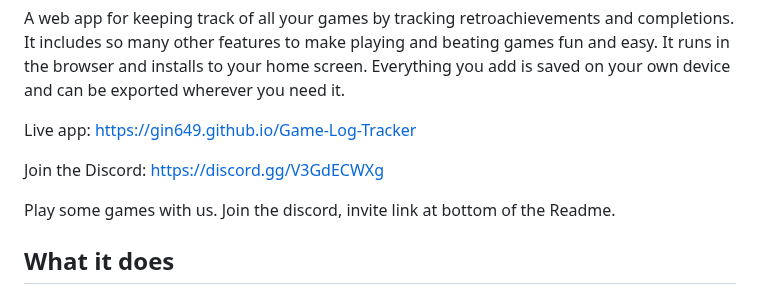
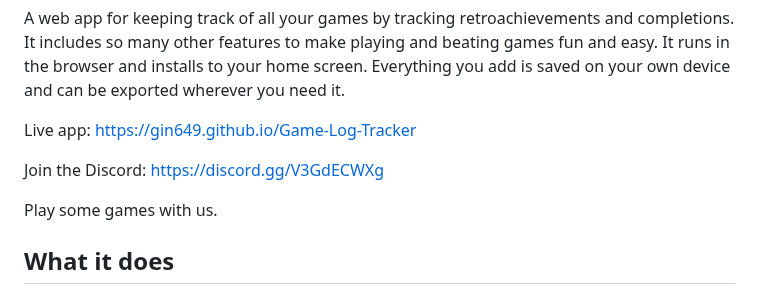
Before and after one commit to Gin649/Game-Log-Tracker, a Markdown page: README.md, the part around the change. GitHub-like rendering.

```diff
--- a/README.md
+++ b/README.md
@@ -6,7 +6,7 @@ Live app: https://gin649.github.io/Game-Log-Tracker
 
 Join the Discord: https://discord.gg/V3GdECWXg
 
-Play some games with us. Join the discord, invite link at bottom of the Readme.
+Play some games with us.
 
 ## What it does
 
```
